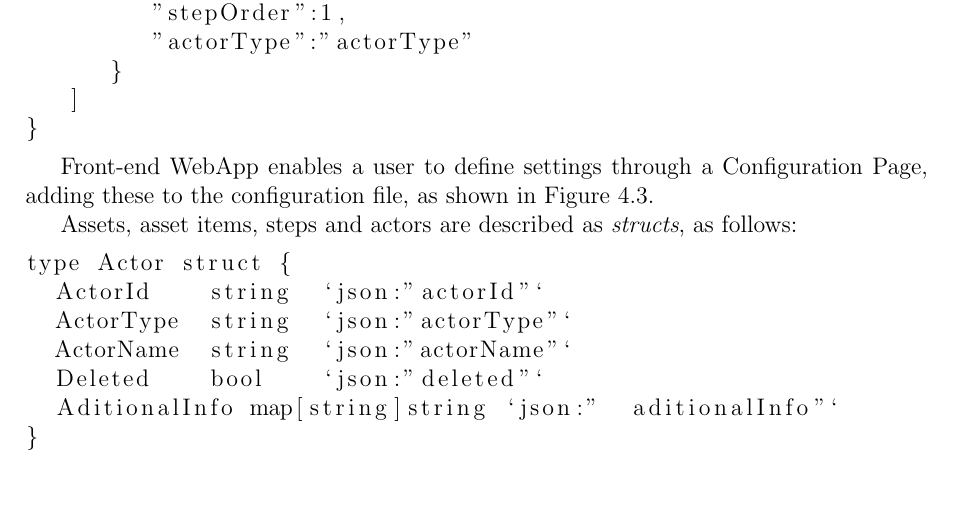
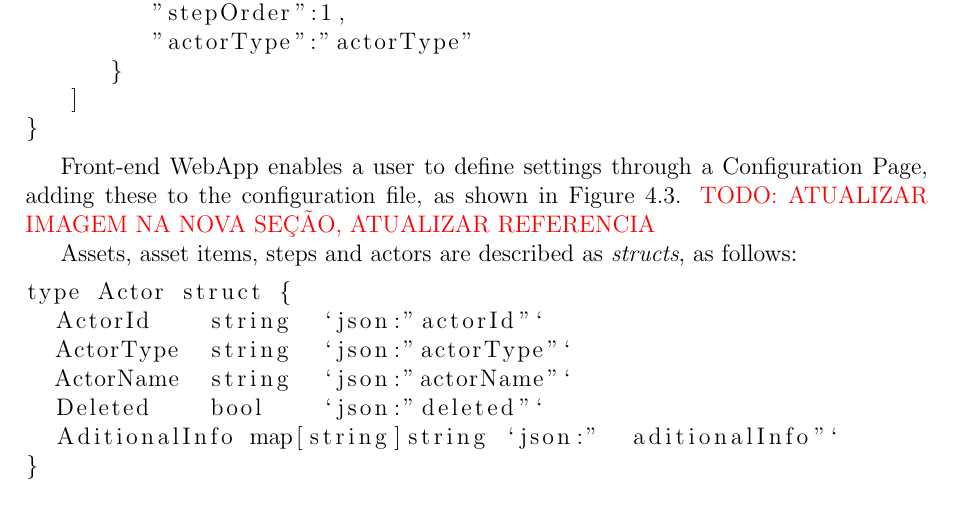
Before and after one commit to juniorug/Master-thesis, a LaTeX thesis (template-qual.tex, which reads chapters/4_TECHNICAL_SPECIFICATION/sections/1_applicationArchitecture/modules/03_blockchain.tex): part of page 50 of 76, cut so that both start at the same text. Compiled offline with pdfLaTeX.

Commit message:
editing implementation details x2

```diff
--- a/chapters/4_TECHNICAL_SPECIFICATION/sections/1_applicationArchitecture/modules/03_blockchain.tex
+++ b/chapters/4_TECHNICAL_SPECIFICATION/sections/1_applicationArchitecture/modules/03_blockchain.tex
@@ -60,6 +60,7 @@ The first step is to create a JSON config file providing all information about t
 \end{lstlisting}
 
 Front-end WebApp enables a user to define settings through a Configuration Page, adding these to the configuration file, as shown in Figure~\ref{fig:frontend02}.
+\textcolor{red}{TODO: ATUALIZAR IMAGEM NA NOVA SEÇÃO, ATUALIZAR REFERENCIA}
 
 %htbp
 \begin{figure}[ht]
```
